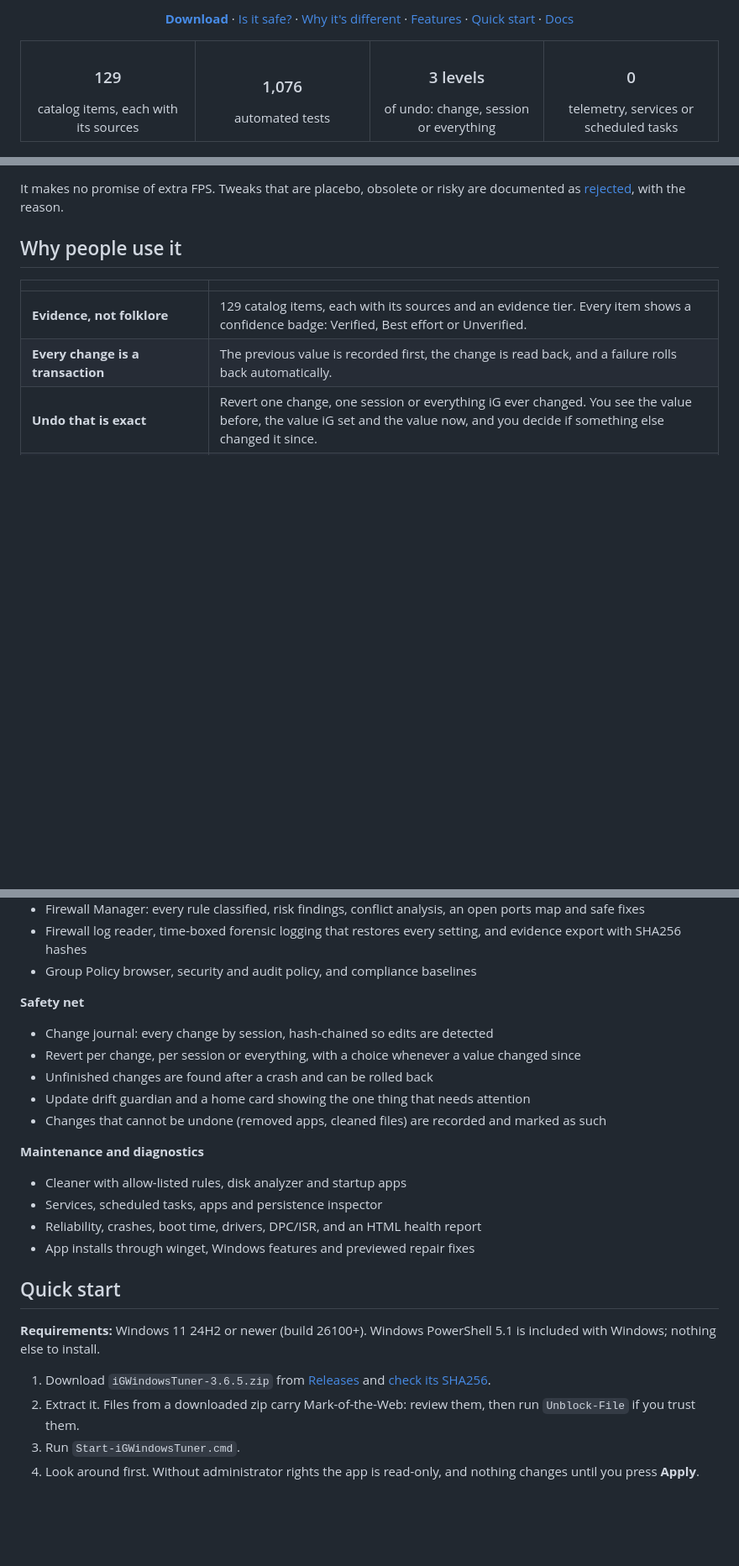
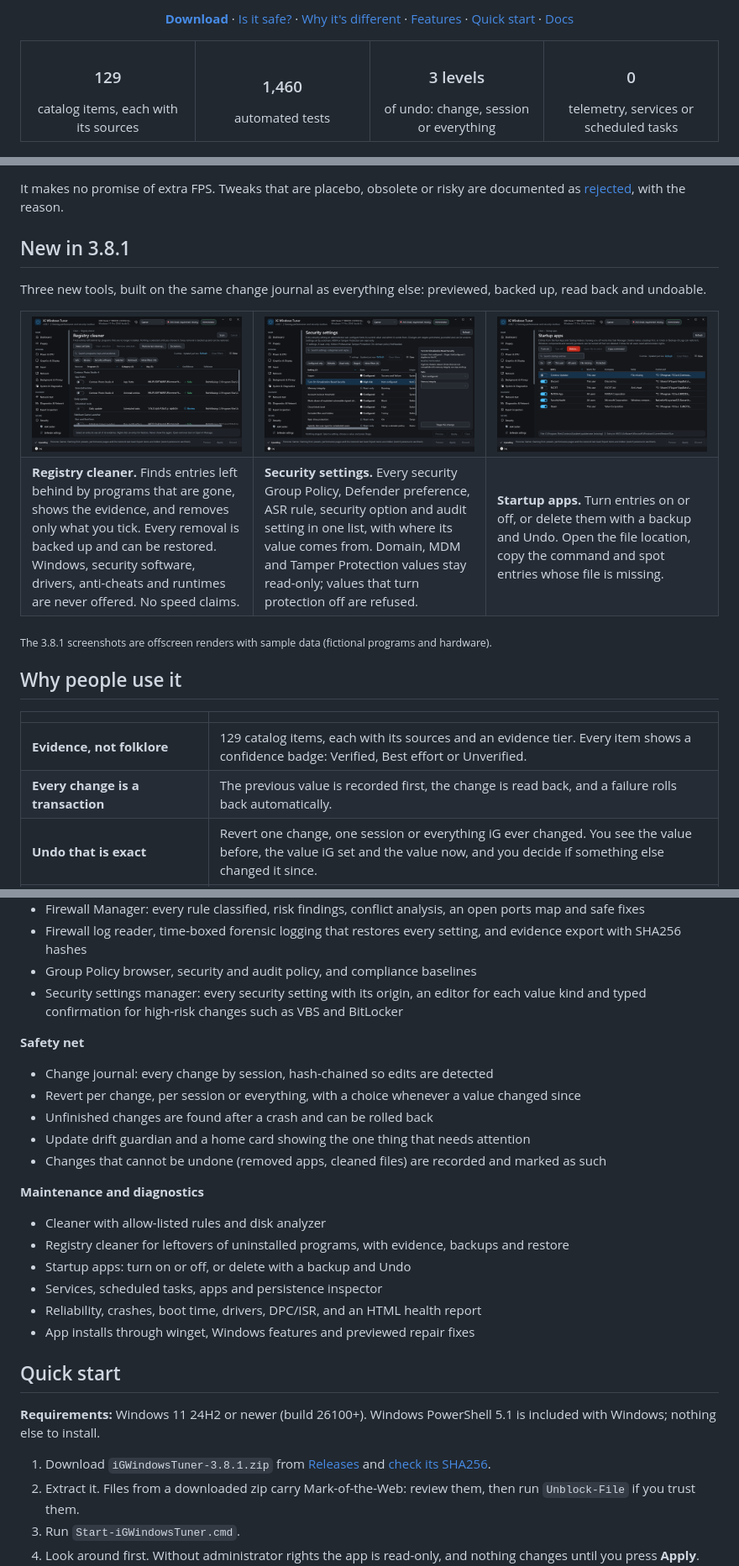
Before and after one commit to arioofarmani/iG-Windows-Tuner, a Markdown page: README.md, 3 parts joined by grey strips. Shown at 84% size. GitHub-like rendering; pictures changed too: docs/screenshots/3.8/registry-cleaner.png (added), docs/screenshots/3.8/security-settings.png (added), docs/screenshots/3.8/startup-apps.png (added); blank space fills up the shorter version.

Commit message:
docs: README for 3.8.1 with screenshots of the new tools
New in 3.8.1 section with offscreen renders (sample data) of the registry cleaner,
security settings and startup apps; version, test count, download name and SHA256 of
the 3.8.1 zip; feature list, comparison row and doc links. The VirusTotal table still
shows the 3.6.5 results, labeled as such.

Co-Authored-By: Claude Opus 5.5 <noreply@anthropic.com>

```diff
--- a/README.md
+++ b/README.md
@@ -19,7 +19,7 @@ Tune performance, security and privacy for competitive gaming, with every change
 <table>
 <tr>
 <td align="center" width="25%"><h3>129</h3>catalog items, each with its sources</td>
-<td align="center" width="25%"><h3>1,076</h3>automated tests</td>
+<td align="center" width="25%"><h3>1,460</h3>automated tests</td>
 <td align="center" width="25%"><h3>3 levels</h3>of undo: change, session or everything</td>
 <td align="center" width="25%"><h3>0</h3>telemetry, services or scheduled tasks</td>
 </tr>
@@ -32,6 +32,25 @@ Tune performance, security and privacy for competitive gaming, with every change
 Most Windows optimizers ask you to trust a list of tweaks. iG Windows Tuner works differently: every setting cites its source, every change is previewed, the result is read back from Windows, and the value from before can be restored exactly, including values that did not exist.
 
 It makes no promise of extra FPS. Tweaks that are placebo, obsolete or risky are documented as [rejected](docs/REJECTED_TWEAKS.md), with the reason.
+
+## New in 3.8.1
+
+Three new tools, built on the same change journal as everything else: previewed, backed up, read back and undoable.
+
+<table>
+<tr>
+<td width="33%"><img src="docs/screenshots/3.8/registry-cleaner.png" alt="Registry cleaner: entries left behind by uninstalled programs, grouped by program and category, each marked Safe or Review with its evidence"></td>
+<td width="33%"><img src="docs/screenshots/3.8/security-settings.png" alt="Security settings: every security policy, Defender preference, ASR rule and audit setting with its value, origin and an editor for the selected setting"></td>
+<td width="33%"><img src="docs/screenshots/3.8/startup-apps.png" alt="Startup apps: turn entries on or off, delete them with a backup, open the file location and see a missing file"></td>
+</tr>
+<tr>
+<td valign="top"><b>Registry cleaner.</b> Finds entries left behind by programs that are gone, shows the evidence, and removes only what you tick. Every removal is backed up and can be restored. Windows, security software, drivers, anti-cheats and runtimes are never offered. No speed claims.</td>
+<td valign="top"><b>Security settings.</b> Every security Group Policy, Defender preference, ASR rule, security option and audit setting in one list, with where its value comes from. Domain, MDM and Tamper Protection values stay read-only; values that turn protection off are refused.</td>
+<td valign="top"><b>Startup apps.</b> Turn entries on or off, or delete them with a backup and Undo. Open the file location, copy the command and spot entries whose file is missing.</td>
+</tr>
+</table>
+
+<sub>The 3.8.1 screenshots are offscreen renders with sample data (fictional programs and hardware).</sub>
 
 ## Why people use it
 
@@ -125,6 +145,7 @@ iG Windows Tuner is not the right tool for everything, and these are good projec
 - Firewall Manager: every rule classified, risk findings, conflict analysis, an open ports map and safe fixes
 - Firewall log reader, time-boxed forensic logging that restores every setting, and evidence export with SHA256 hashes
 - Group Policy browser, security and audit policy, and compliance baselines
+- Security settings manager: every security setting with its origin, an editor for each value kind and typed confirmation for high-risk changes such as VBS and BitLocker
 
 **Safety net**
 - Change journal: every change by session, hash-chained so edits are detected
@@ -134,7 +155,9 @@ iG Windows Tuner is not the right tool for everything, and these are good projec
 - Changes that cannot be undone (removed apps, cleaned files) are recorded and marked as such
 
 **Maintenance and diagnostics**
-- Cleaner with allow-listed rules, disk analyzer and startup apps
+- Cleaner with allow-listed rules and disk analyzer
+- Registry cleaner for leftovers of uninstalled programs, with evidence, backups and restore
+- Startup apps: turn on or off, or delete with a backup and Undo
 - Services, scheduled tasks, apps and persistence inspector
 - Reliability, crashes, boot time, drivers, DPC/ISR, and an HTML health report
 - App installs through winget, Windows features and previewed repair fixes
@@ -143,7 +166,7 @@ iG Windows Tuner is not the right tool for everything, and these are good projec
 
 **Requirements:** Windows 11 24H2 or newer (build 26100+). Windows PowerShell 5.1 is included with Windows; nothing else to install.
 
-1. Download `iGWindowsTuner-3.6.5.zip` from [Releases](https://github.com/arioofarmani/iG-Windows-Tuner/releases/latest) and [check its SHA256](#check-it-yourself).
+1. Download `iGWindowsTuner-3.8.1.zip` from [Releases](https://github.com/arioofarmani/iG-Windows-Tuner/releases/latest) and [check its SHA256](#check-it-yourself).
 2. Extract it. Files from a downloaded zip carry Mark-of-the-Web: review them, then run `Unblock-File` if you trust them.
 3. Run `Start-iGWindowsTuner.cmd`.
 4. Look around first. Without administrator rights the app is read-only, and nothing changes until you press **Apply**.
```
Also changed, not shown: other parts of README.md (+8 -6 lines), 1 other file.
